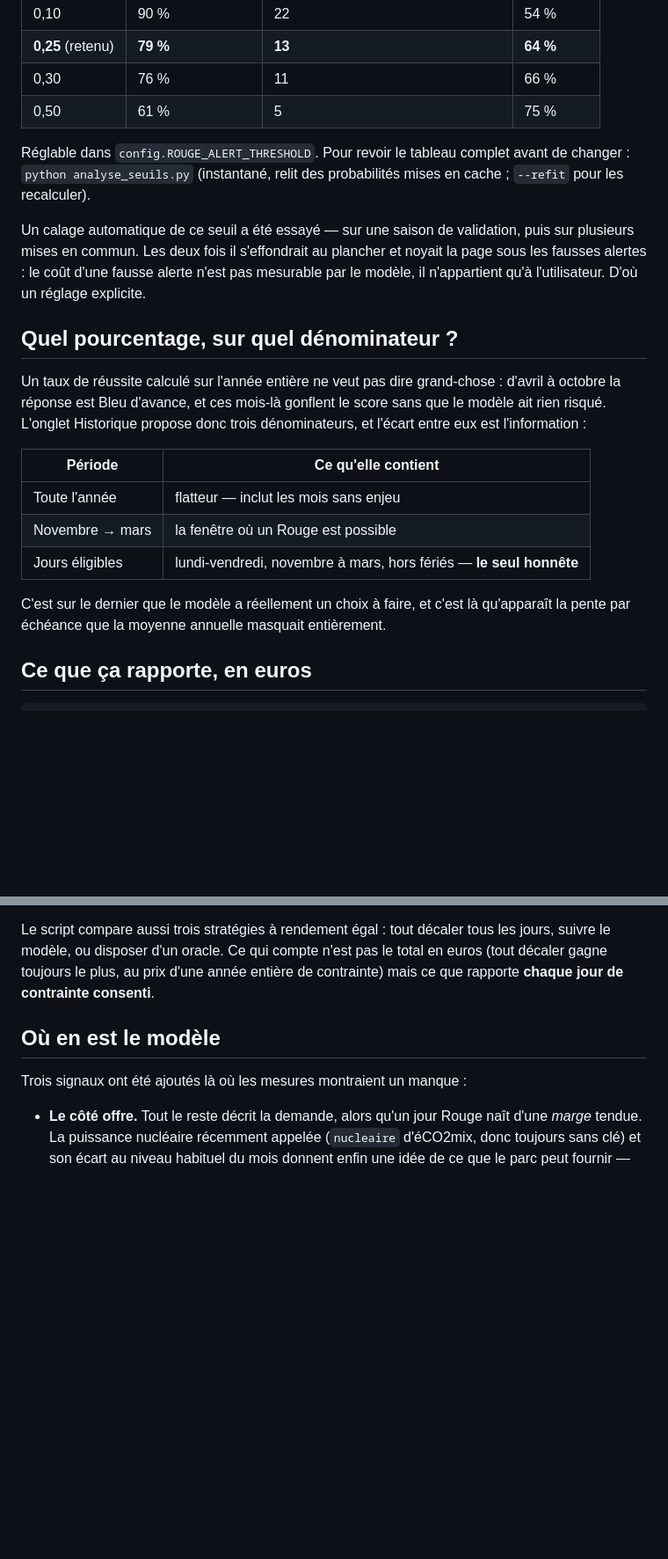
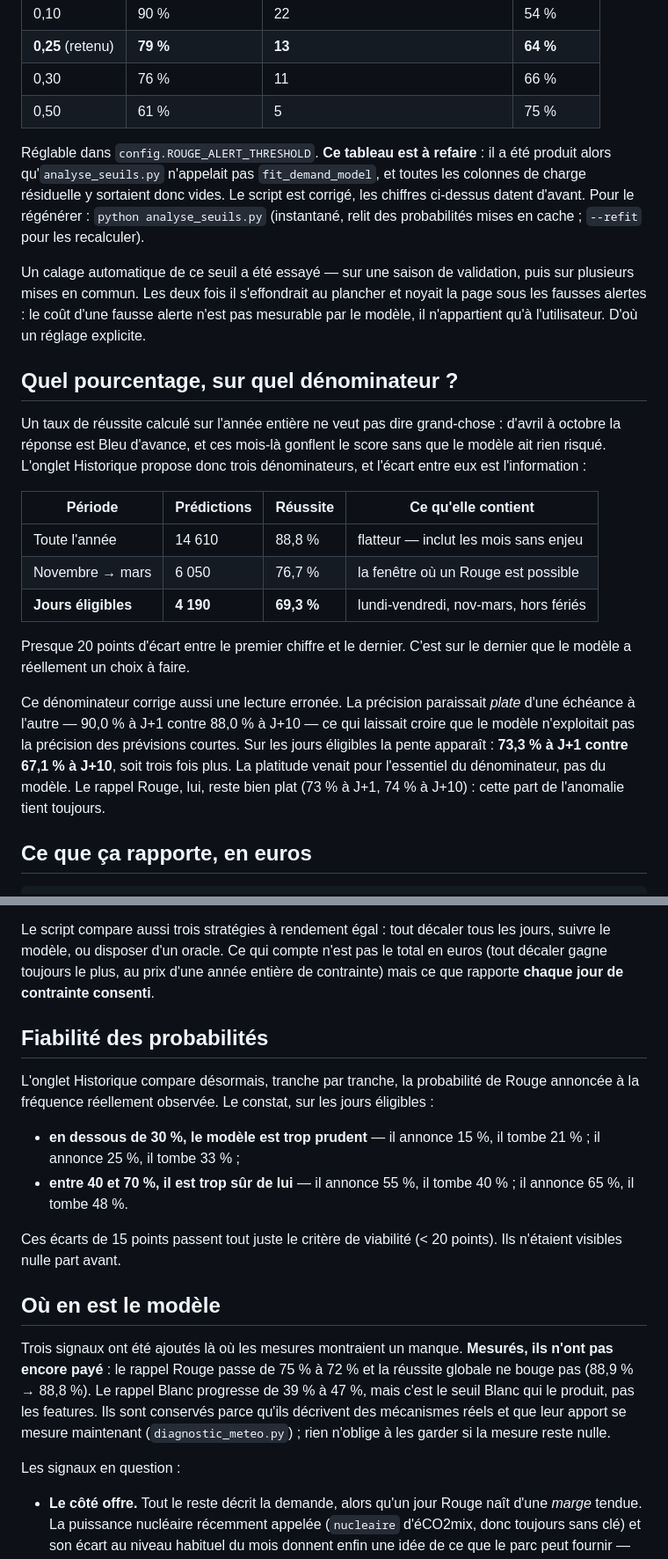
Before and after one commit to Barjosky/tempo-app, a Markdown page: README.md, 2 parts joined by grey strips. Shown at 88% size. Rendered like a GitHub page; blank space fills up the shorter version.

Commit message:
Remplace les chiffres attendus par les chiffres mesures
Le reentrainement sur les vraies donnees a tourne. Trois constats a consigner.

Le denominateur honnete change tout : 88,8 % sur l'annee, 69,3 % sur les seuls jours
ou le Rouge est possible. Presque 20 points.

Il corrige aussi ma lecture de la courbe plate. La precision semblait ne pas dependre
de l'echeance ; sur les jours eligibles la pente est trois fois plus marquee (73,3 %
a J+1 contre 67,1 % a J+10). La platitude venait du denominateur. Seul le rappel
Rouge reste vraiment plat.

Enfin les nouvelles features n'ont pas paye : rappel Rouge de 75 % a 72 %, reussite
globale inchangee. Le gain sur le Blanc (39 % a 47 %) vient du seuil, pas d'elles.
C'est ecrit tel quel dans le README plutot que passe sous silence.

Co-Authored-By: Claude Opus 5 <noreply@anthropic.com>
Claude-Session: https://claude.ai/code/session_01RryYj5coksQ4rKWQEf8ann

```diff
--- a/README.md
+++ b/README.md
@@ -107,8 +107,10 @@ Annoncer un jour Rouge est un compromis entre en rater et en inventer. Mesuré s
 | 0,30 | 76 % | 11 | 66 % |
 | 0,50 | 61 % | 5 | 75 % |
 
-Réglable dans `config.ROUGE_ALERT_THRESHOLD`. Pour revoir le tableau complet avant de
-changer : `python analyse_seuils.py` (instantané, relit des probabilités mises en cache ;
+Réglable dans `config.ROUGE_ALERT_THRESHOLD`. **Ce tableau est à refaire** : il a été
+produit alors qu'`analyse_seuils.py` n'appelait pas `fit_demand_model`, et toutes les
+colonnes de charge résiduelle y sortaient donc vides. Le script est corrigé, les chiffres
+ci-dessus datent d'avant. Pour le régénérer : `python analyse_seuils.py` (instantané, relit des probabilités mises en cache ;
 `--refit` pour les recalculer).
 
 Un calage automatique de ce seuil a été essayé — sur une saison de validation, puis sur
@@ -123,14 +125,21 @@ octobre la réponse est Bleu d'avance, et ces mois-là gonflent le score sans qu
 ait rien risqué. L'onglet Historique propose donc trois dénominateurs, et l'écart entre
 eux est l'information :
 
-| Période | Ce qu'elle contient |
-|---|---|
-| Toute l'année | flatteur — inclut les mois sans enjeu |
-| Novembre → mars | la fenêtre où un Rouge est possible |
-| Jours éligibles | lundi-vendredi, novembre à mars, hors fériés — **le seul honnête** |
+| Période | Prédictions | Réussite | Ce qu'elle contient |
+|---|---|---|---|
+| Toute l'année | 14 610 | 88,8 % | flatteur — inclut les mois sans enjeu |
+| Novembre → mars | 6 050 | 76,7 % | la fenêtre où un Rouge est possible |
+| **Jours éligibles** | **4 190** | **69,3 %** | lundi-vendredi, nov-mars, hors fériés |
 
-C'est sur le dernier que le modèle a réellement un choix à faire, et c'est là qu'apparaît
-la pente par échéance que la moyenne annuelle masquait entièrement.
+Presque 20 points d'écart entre le premier chiffre et le dernier. C'est sur le dernier que
+le modèle a réellement un choix à faire.
+
+Ce dénominateur corrige aussi une lecture erronée. La précision paraissait *plate* d'une
+échéance à l'autre — 90,0 % à J+1 contre 88,0 % à J+10 — ce qui laissait croire que le
+modèle n'exploitait pas la précision des prévisions courtes. Sur les jours éligibles la
+pente apparaît : **73,3 % à J+1 contre 67,1 % à J+10**, soit trois fois plus. La platitude
+venait pour l'essentiel du dénominateur, pas du modèle. Le rappel Rouge, lui, reste bien
+plat (73 % à J+1, 74 % à J+10) : cette part de l'anomalie tient toujours.
 
 ## Ce que ça rapporte, en euros
 
@@ -149,9 +158,29 @@ suivre le modèle, ou disposer d'un oracle. Ce qui compte n'est pas le total en
 (tout décaler gagne toujours le plus, au prix d'une année entière de contrainte) mais ce
 que rapporte **chaque jour de contrainte consenti**.
 
+## Fiabilité des probabilités
+
+L'onglet Historique compare désormais, tranche par tranche, la probabilité de Rouge
+annoncée à la fréquence réellement observée. Le constat, sur les jours éligibles :
+
+- **en dessous de 30 %, le modèle est trop prudent** — il annonce 15 %, il tombe 21 % ;
+  il annonce 25 %, il tombe 33 % ;
+- **entre 40 et 70 %, il est trop sûr de lui** — il annonce 55 %, il tombe 40 % ; il
+  annonce 65 %, il tombe 48 %.
+
+Ces écarts de 15 points passent tout juste le critère de viabilité (< 20 points). Ils
+n'étaient visibles nulle part avant.
+
 ## Où en est le modèle
 
-Trois signaux ont été ajoutés là où les mesures montraient un manque :
+Trois signaux ont été ajoutés là où les mesures montraient un manque. **Mesurés, ils
+n'ont pas encore payé** : le rappel Rouge passe de 75 % à 72 % et la réussite globale ne
+bouge pas (88,9 % → 88,8 %). Le rappel Blanc progresse de 39 % à 47 %, mais c'est le
+seuil Blanc qui le produit, pas les features. Ils sont conservés parce qu'ils décrivent
+des mécanismes réels et que leur apport se mesure maintenant (`diagnostic_meteo.py`) ;
+rien n'oblige à les garder si la mesure reste nulle.
+
+Les signaux en question :
 
 - **Le côté offre.** Tout le reste décrit la demande, alors qu'un jour Rouge naît d'une
   *marge* tendue. La puissance nucléaire récemment appelée (`nucleaire` d'éCO2mix, donc
```
